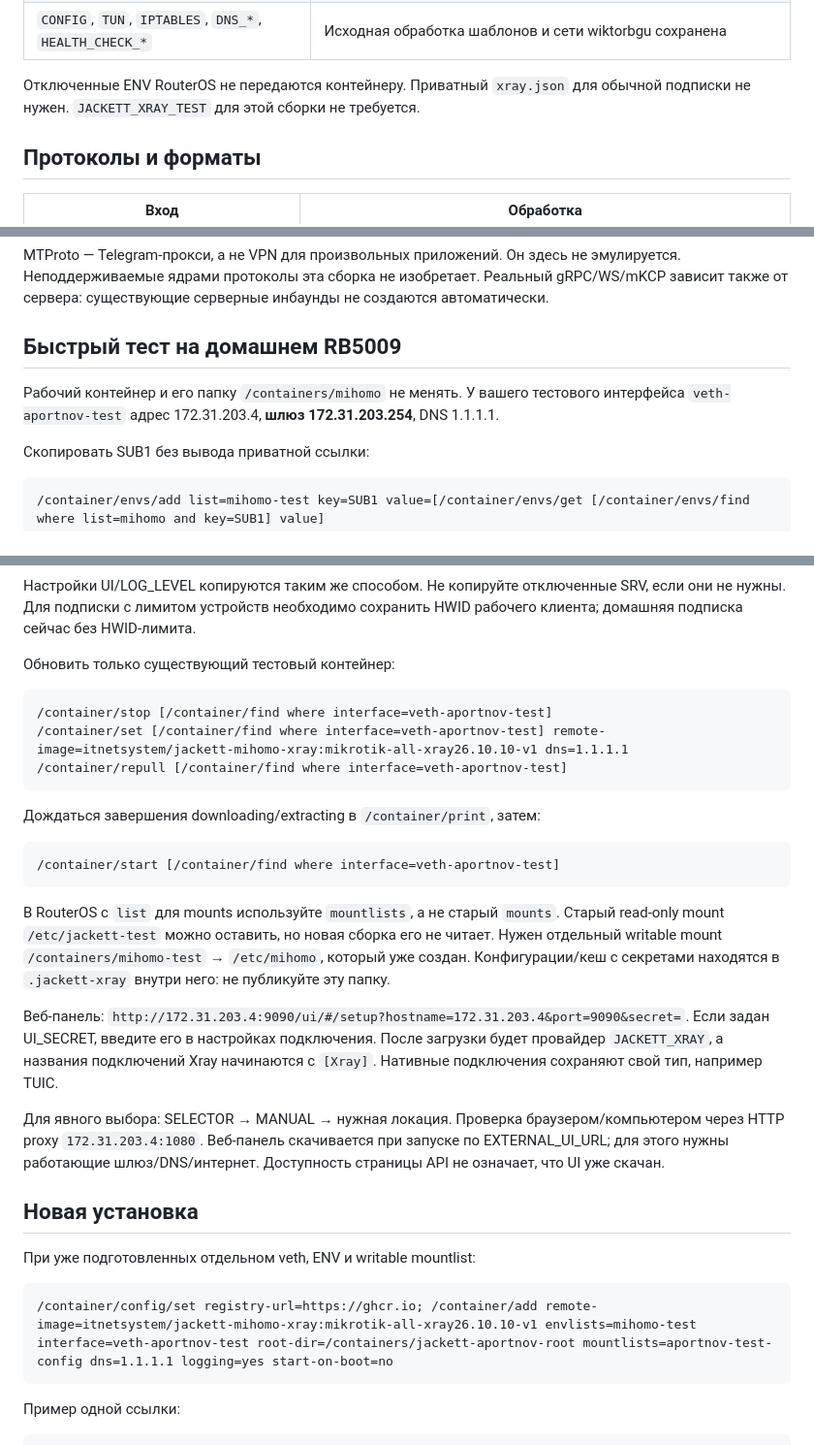
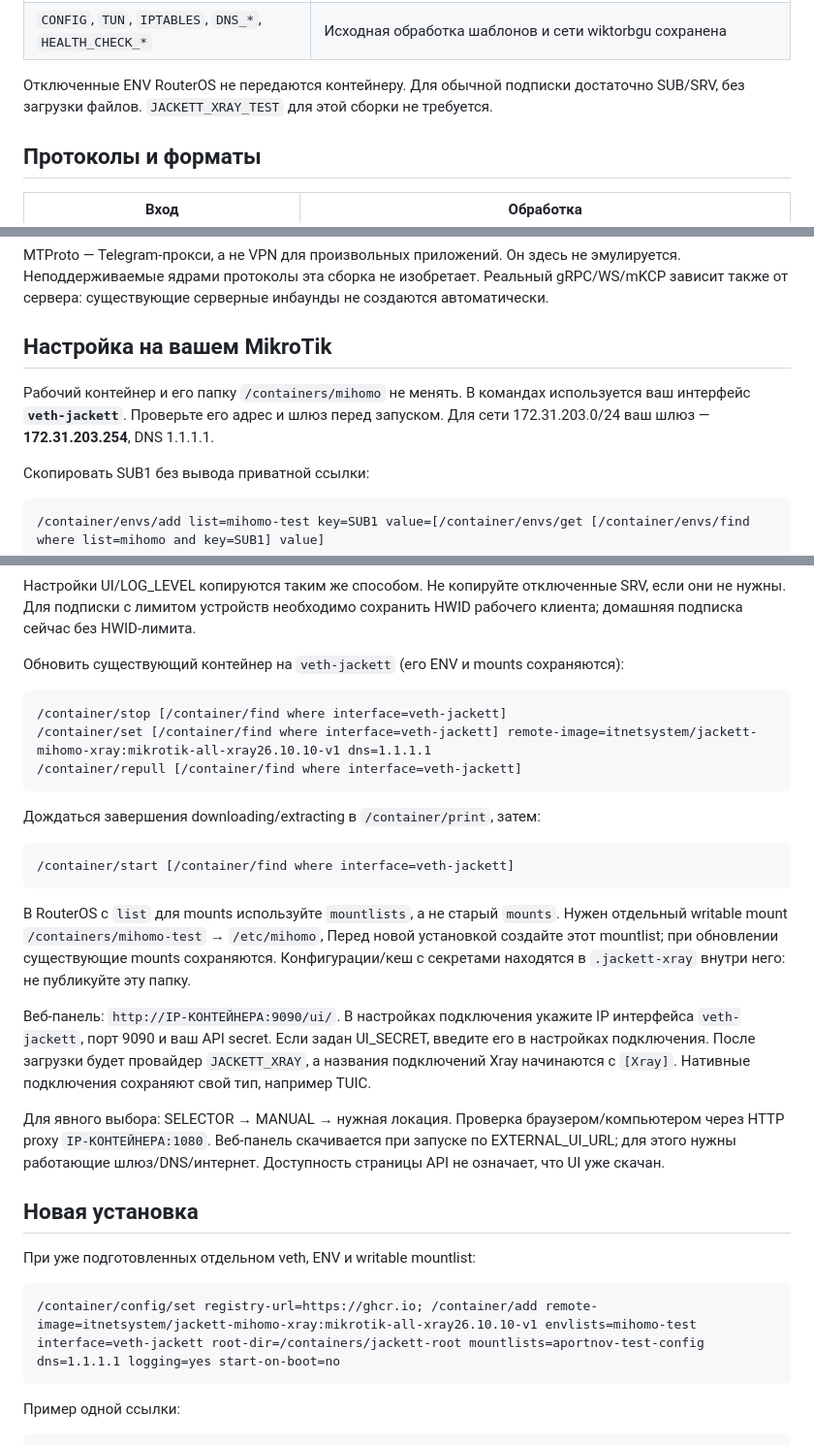
Before and after one commit to ITNetSystem/jackett-mihomo-xray, a Markdown page: README-BRIDGE.md, 3 parts joined by grey strips. Shown at 97% size. GitHub-like rendering.

Commit message:
Use veth-jackett and ENV-only setup in current documentation

````diff
--- a/README-BRIDGE.md
+++ b/README-BRIDGE.md
@@ -23,7 +22,7 @@
 | `WORKDIR` | Каталог конфигурации; по умолчанию `/etc/mihomo` |
 | `CONFIG`, `TUN`, `IPTABLES`, `DNS_*`, `HEALTH_CHECK_*` | Исходная обработка шаблонов и сети wiktorbgu сохранена |
 
-Отключенные ENV RouterOS не передаются контейнеру. Приватный `xray.json` для обычной подписки не нужен. `JACKETT_XRAY_TEST` для этой сборки не требуется.
+Отключенные ENV RouterOS не передаются контейнеру. Для обычной подписки достаточно SUB/SRV, без загрузки файлов. `JACKETT_XRAY_TEST` для этой сборки не требуется.
 
 ## Протоколы и форматы
 
@@ -47,9 +46,9 @@
 
 MTProto — Telegram-прокси, а не VPN для произвольных приложений. Он здесь не эмулируется. Неподдерживаемые ядрами протоколы эта сборка не изобретает. Реальный gRPC/WS/mKCP зависит также от сервера: существующие серверные инбаунды не создаются автоматически.
 
-## Быстрый тест на домашнем RB5009
+## Настройка на вашем MikroTik
 
-Рабочий контейнер и его папку `/containers/mihomo` не менять. У вашего тестового интерфейса `veth-aportnov-test` адрес 172.31.203.4, **шлюз 172.31.203.254**, DNS 1.1.1.1.
+Рабочий контейнер и его папку `/containers/mihomo` не менять. В командах используется ваш интерфейс **`veth-jackett`**. Проверьте его адрес и шлюз перед запуском. Для сети 172.31.203.0/24 ваш шлюз — **172.31.203.254**, DNS 1.1.1.1.
 
 Скопировать SUB1 без вывода приватной ссылки:
 
@@ -65,32 +64,32 @@ MTProto — Telegram-прокси, а не VPN для произвольных
 
 Настройки UI/LOG_LEVEL копируются таким же способом. Не копируйте отключенные SRV, если они не нужны. Для подписки с лимитом устройств необходимо сохранить HWID рабочего клиента; домашняя подписка сейчас без HWID-лимита.
 
-Обновить только существующий тестовый контейнер:
+Обновить существующий контейнер на `veth-jackett` (его ENV и mounts сохраняются):
 
 ```routeros
-/container/stop [/container/find where interface=veth-aportnov-test]
-/container/set [/container/find where interface=veth-aportnov-test] remote-image=itnetsystem/jackett-mihomo-xray:mikrotik-all-xray26.10.10-v1 dns=1.1.1.1
-/container/repull [/container/find where interface=veth-aportnov-test]
+/container/stop [/container/find where interface=veth-jackett]
+/container/set [/container/find where interface=veth-jackett] remote-image=itnetsystem/jackett-mihomo-xray:mikrotik-all-xray26.10.10-v1 dns=1.1.1.1
+/container/repull [/container/find where interface=veth-jackett]
 ```
 
 Дождаться завершения downloading/extracting в `/container/print`, затем:
 
 ```routeros
-/container/start [/container/find where interface=veth-aportnov-test]
+/container/start [/container/find where interface=veth-jackett]
 ```
 
-В RouterOS с `list` для mounts используйте `mountlists`, а не старый `mounts`. Старый read-only mount `/etc/jackett-test` можно оставить, но новая сборка его не читает. Нужен отдельный writable mount `/containers/mihomo-test` → `/etc/mihomo`, который уже создан. Конфигурации/кеш с секретами находятся в `.jackett-xray` внутри него: не публикуйте эту папку.
+В RouterOS с `list` для mounts используйте `mountlists`, а не старый `mounts`. Нужен отдельный writable mount `/containers/mihomo-test` → `/etc/mihomo`, Перед новой установкой создайте этот mountlist; при обновлении существующие mounts сохраняются. Конфигурации/кеш с секретами находятся в `.jackett-xray` внутри него: не публикуйте эту папку.
 
-Веб-панель: `http://172.31.203.4:9090/ui/#/setup?hostname=172.31.203.4&port=9090&secret=`. Если задан UI_SECRET, введите его в настройках подключения. После загрузки будет провайдер `JACKETT_XRAY`, а названия подключений Xray начинаются с `[Xray]`. Нативные подключения сохраняют свой тип, например TUIC.
+Веб-панель: `http://IP-КОНТЕЙНЕРА:9090/ui/`. В настройках подключения укажите IP интерфейса `veth-jackett`, порт 9090 и ваш API secret. Если задан UI_SECRET, введите его в настройках подключения. После загрузки будет провайдер `JACKETT_XRAY`, а названия подключений Xray начинаются с `[Xray]`. Нативные подключения сохраняют свой тип, например TUIC.
 
-Для явного выбора: SELECTOR → MANUAL → нужная локация. Проверка браузером/компьютером через HTTP proxy `172.31.203.4:1080`. Веб-панель скачивается при запуске по EXTERNAL_UI_URL; для этого нужны работающие шлюз/DNS/интернет. Доступность страницы API не означает, что UI уже скачан.
+Для явного выбора: SELECTOR → MANUAL → нужная локация. Проверка браузером/компьютером через HTTP proxy `IP-КОНТЕЙНЕРА:1080`. Веб-панель скачивается при запуске по EXTERNAL_UI_URL; для этого нужны работающие шлюз/DNS/интернет. Доступность страницы API не означает, что UI уже скачан.
 
 ## Новая установка
 
 При уже подготовленных отдельном veth, ENV и writable mountlist:
 
 ```routeros
-/container/config/set registry-url=https://ghcr.io; /container/add remote-image=itnetsystem/jackett-mihomo-xray:mikrotik-all-xray26.10.10-v1 envlists=mihomo-test interface=veth-aportnov-test root-dir=/containers/jackett-aportnov-root mountlists=aportnov-test-config dns=1.1.1.1 logging=yes start-on-boot=no
+/container/config/set registry-url=https://ghcr.io; /container/add remote-image=itnetsystem/jackett-mihomo-xray:mikrotik-all-xray26.10.10-v1 envlists=mihomo-test interface=veth-jackett root-dir=/containers/jackett-root mountlists=aportnov-test-config dns=1.1.1.1 logging=yes start-on-boot=no
 ```
 
 Пример одной ссылки:
````
Also changed, not shown: other parts of README-BRIDGE.md (+1 -2 lines), README-LEGACY.md (+2 -0 lines), README.md (+3 -4 lines).
